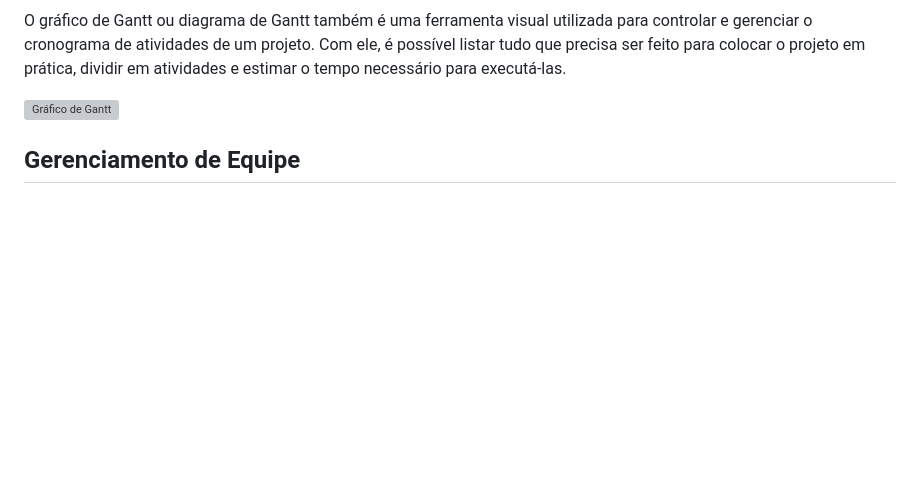
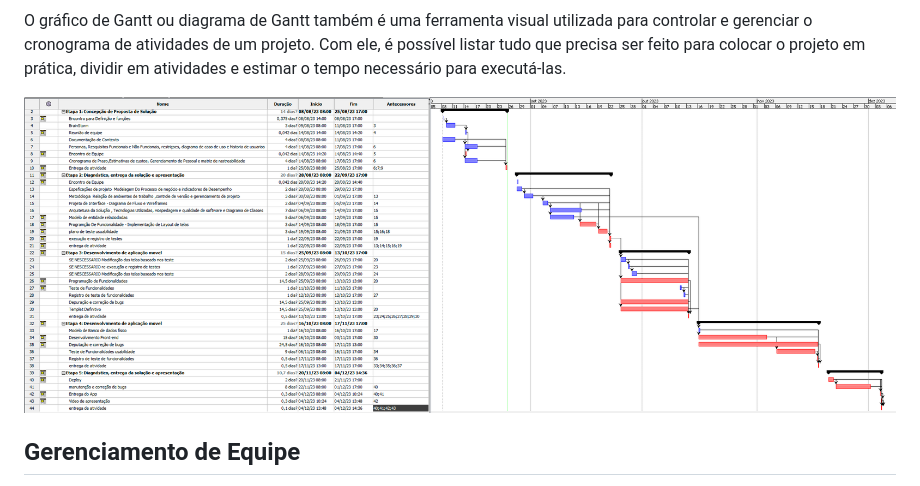
Before and after one commit to ICEI-PUC-Minas-PMV-ADS/pmv-ads-2023-2-e3-proj-mov-t2-g3-comandas, a Markdown page: docs/02-Especificação do Projeto.md, the part around the change. Rendered like a GitHub page; blank space fills up the shorter version; grey boxes are pictures that could not be loaded.

```diff
--- a/docs/02-Especificação do Projeto.md
+++ b/docs/02-Especificação do Projeto.md
@@ -199,7 +199,8 @@ Com diagramas bem organizados que permitem gerenciar o tempo nos projetos, o ger
 
 O gráfico de Gantt ou diagrama de Gantt também é uma ferramenta visual utilizada para controlar e gerenciar o cronograma de atividades de um projeto. Com ele, é possível listar tudo que precisa ser feito para colocar o projeto em prática, dividir em atividades e estimar o tempo necessário para executá-las.
 
-![Gráfico de Gantt](docs/img/Cronograma-de-tempo.png)
+![Gráfico de Gantt](https://raw.githubusercontent.com/ICEI-PUC-Minas-PMV-ADS/pmv-ads-2023-2-e3-proj-mov-t2-g3-comandas/main/docs/img/Cronograma-de-tempo.png)
+
 
 ## Gerenciamento de Equipe
 
```
